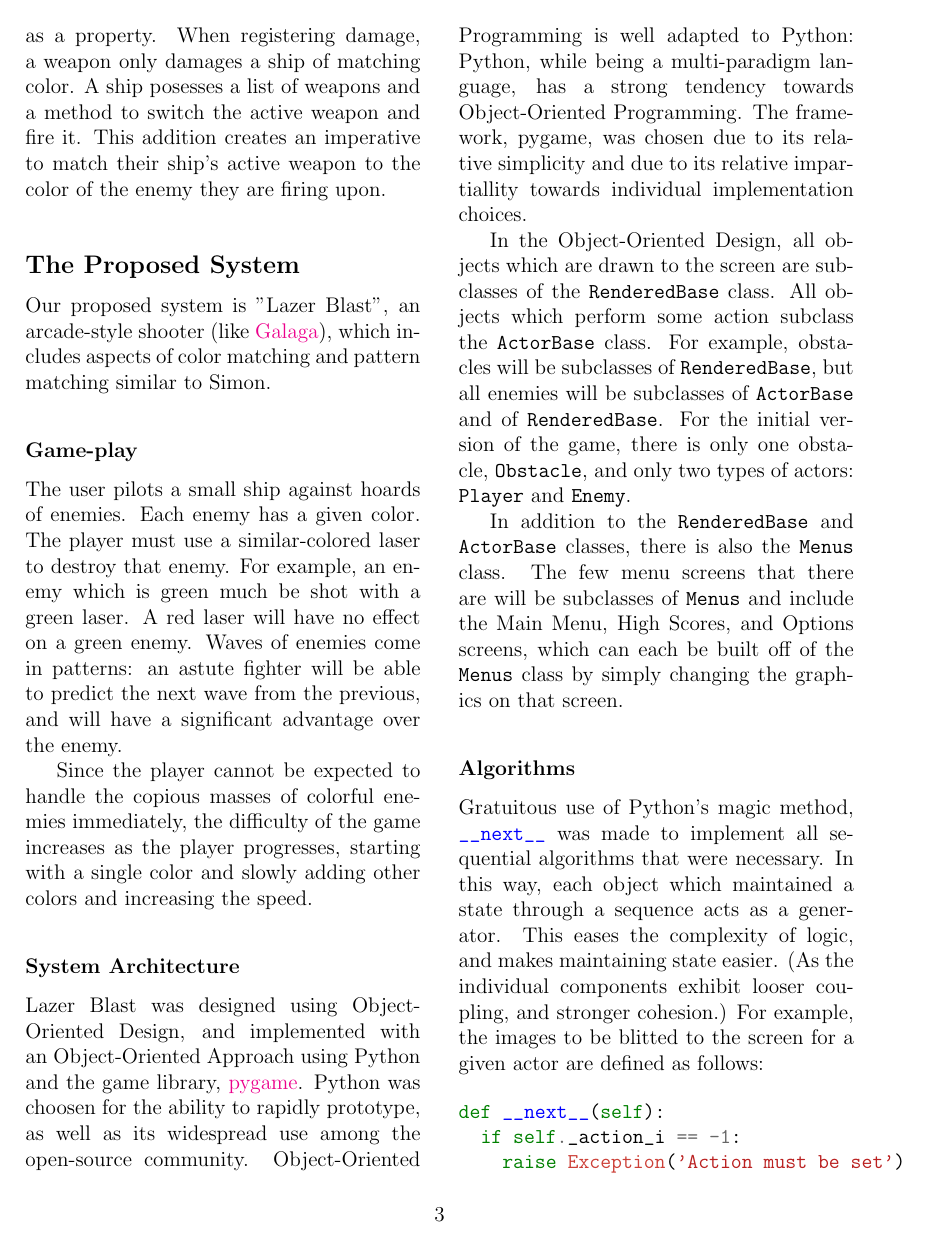
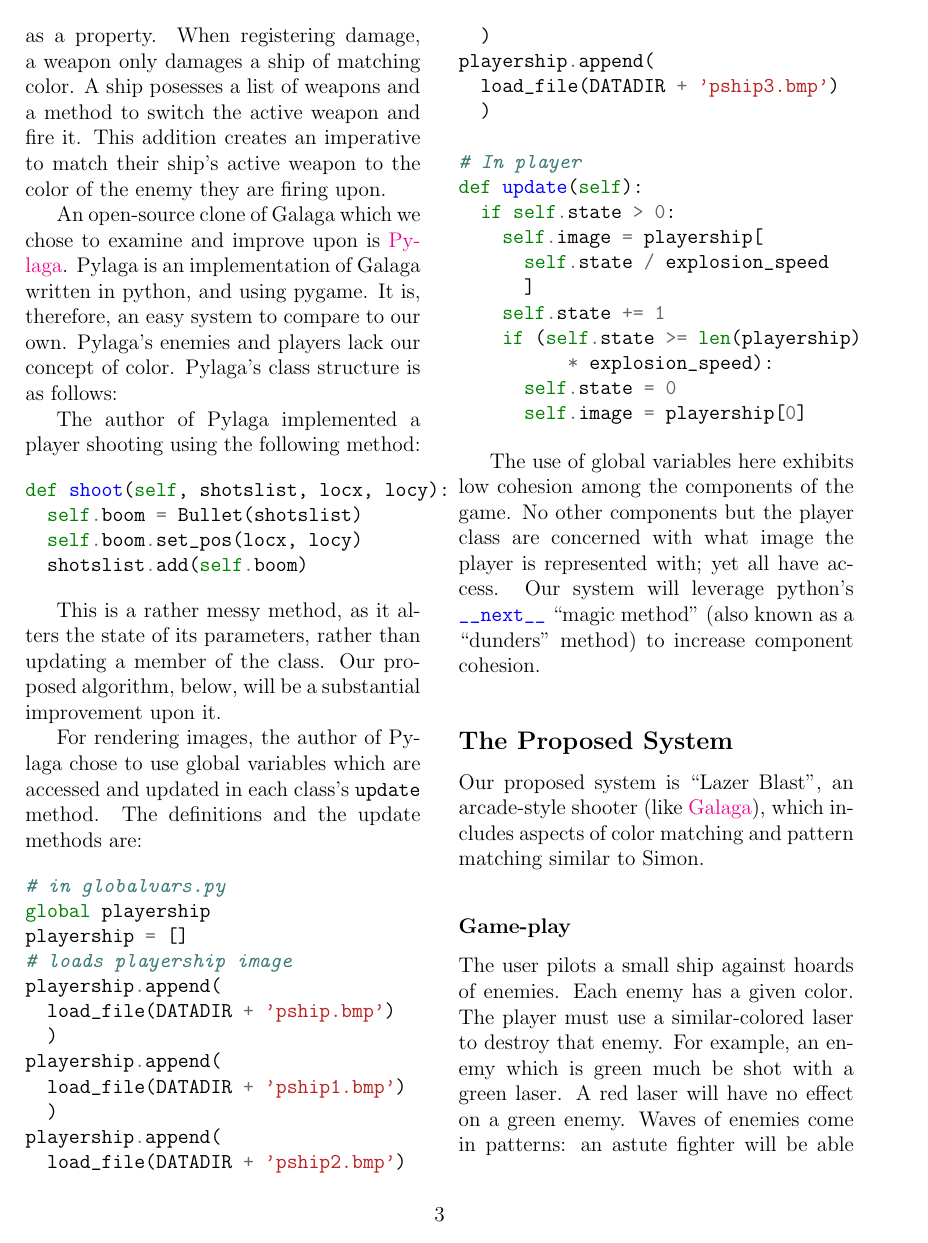
Before and after one commit to terrencepreilly/CPS410, a LaTeX document (rp3/src/rp3.tex, which reads rp3/src/subsections/methodology.tex): page 3 of 5 before the commit and page 3 of 6 after it. Compiled offline with pdfLaTeX.

Commit message:
Added information on Pylaga

```diff
--- a/rp3/src/subsections/methodology.tex
+++ b/rp3/src/subsections/methodology.tex
@@ -28,9 +28,39 @@ list of weapons and a method to switch the active weapon and fire
 it. This addition creates an imperative to match their ship's active
 weapon to the color of the enemy they are firing upon.
 
+An open-source clone of Galaga which we chose to examine and improve
+upon is \href{https://code.google.com/archive/p/pylaga/source/default/source}{Pylaga}.
+Pylaga is an implementation of Galaga written in python, and using
+pygame.  It is, therefore, an easy system to compare to our own.
+Pylaga's enemies and players lack our concept of color.  Pylaga's
+class structure is as follows:
+
+% Class diagram.
+
+The author of Pylaga implemented a player shooting using the following
+method:
+
+\inputminted[baselinestretch=1]{python}{../code/pylaga_player.py}
+
+This is a rather messy method, as it alters the state of its parameters,
+rather than updating a member of the class.  Our proposed algorithm,
+below, will be a substantial improvement upon it.
+
+For rendering images, the author of Pylaga chose to use global variables
+which are accessed and updated in each class's \mintinline{python}{update}
+method.  The definitions and the update methods are:
+
+\inputminted[baselinestretch=1]{python}{../code/pylaga_images_and_update.py}
+
+The use of global variables here exhibits low cohesion among the
+components of the game.  No other components but the player class
+are concerned with what image the player is represented with; yet
+all have access.  Our system will leverage python's \mintinline{python}{__next__}
+``magic method'' (also known as a ``dunders'' method) to increase component
+cohesion.
+
 \subsection*{The Proposed System}
-% Overview
-Our proposed system is "Lazer Blast", an arcade-style shooter (like
+Our proposed system is ``Lazer Blast'', an arcade-style shooter (like
 \href{https://en.wikipedia.org/wiki/Galaga}{Galaga}), which includes
 aspects of color matching and pattern matching similar to Simon.
 
```
Also changed, not shown: rp3/code/pylaga_images_and_update.py (added, +28 -0 lines), rp3/code/pylaga_player.py (added, +4 -0 lines), rp3/src/subsections/methodology.tex (17 more changed lines).
